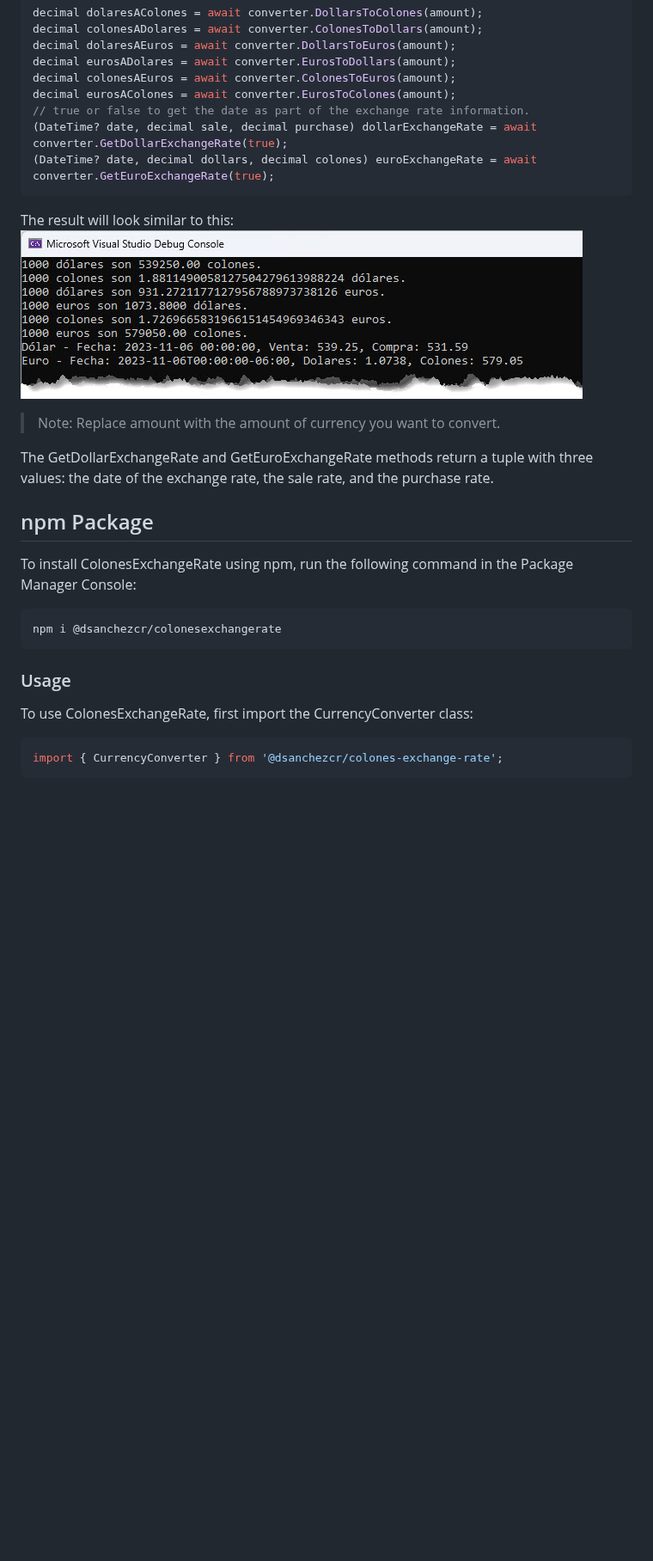
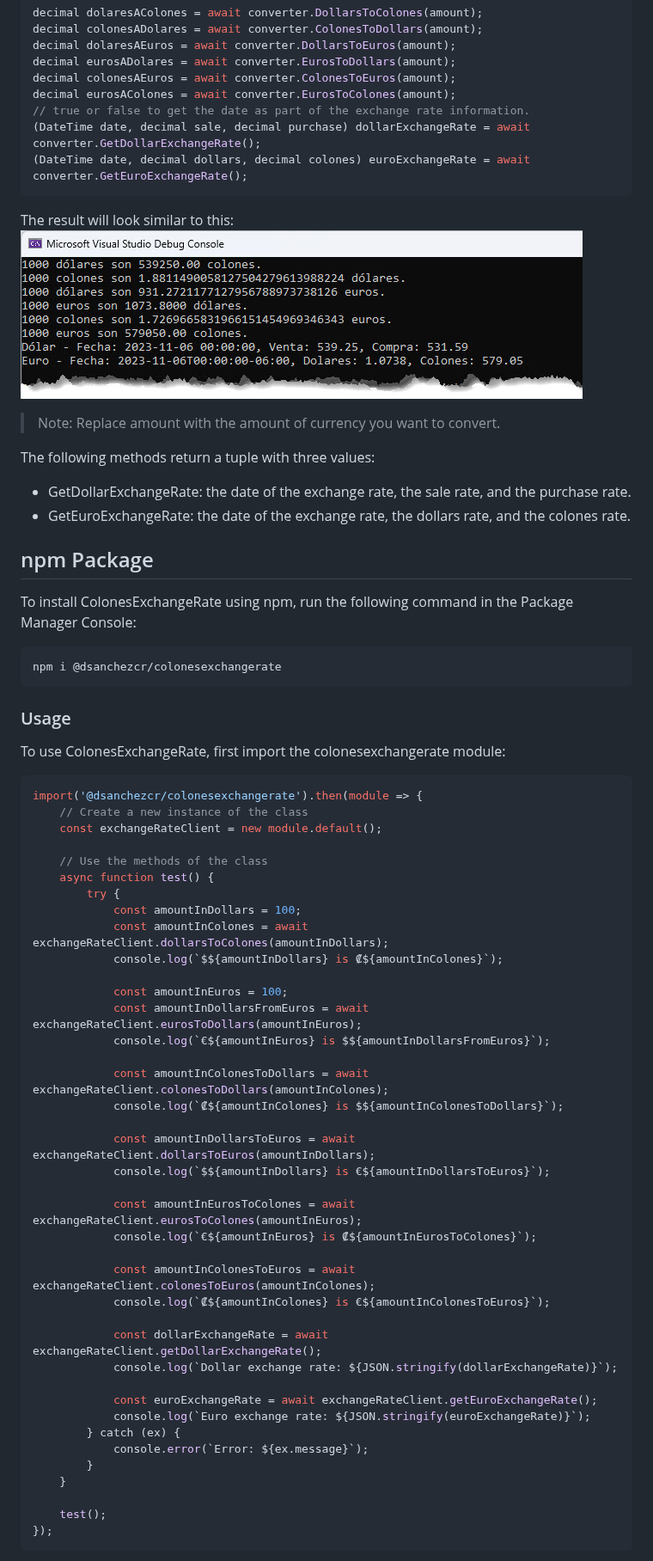
Before and after one commit to dsanchezcr/ColonesExchangeRate, a Markdown page: README.md, the part around one of its changes. Shown at 86% size. Drawn GitHub-style; blank space fills up the shorter version.

````diff
--- a/README.md
+++ b/README.md
@@ -29,15 +29,17 @@ decimal eurosADolares = await converter.EurosToDollars(amount);
 decimal colonesAEuros = await converter.ColonesToEuros(amount);
 decimal eurosAColones = await converter.EurosToColones(amount);
 // true or false to get the date as part of the exchange rate information.
-(DateTime? date, decimal sale, decimal purchase) dollarExchangeRate = await converter.GetDollarExchangeRate(true);
-(DateTime? date, decimal dollars, decimal colones) euroExchangeRate = await converter.GetEuroExchangeRate(true);
+(DateTime date, decimal sale, decimal purchase) dollarExchangeRate = await converter.GetDollarExchangeRate();
+(DateTime date, decimal dollars, decimal colones) euroExchangeRate = await converter.GetEuroExchangeRate();
 ```
 The result will look similar to this:
 ![Console Result](https://raw.githubusercontent.com/dsanchezcr/ColonesExchangeRate/main/images/ConsoleResult.jpg)
 
 > Note: Replace amount with the amount of currency you want to convert.
 
-The GetDollarExchangeRate and GetEuroExchangeRate methods return a tuple with three values: the date of the exchange rate, the sale rate, and the purchase rate.
+The following methods return a tuple with three values:
+- GetDollarExchangeRate: the date of the exchange rate, the sale rate, and the purchase rate.
+- GetEuroExchangeRate: the date of the exchange rate, the dollars rate, and the colones rate.
 
 ## npm Package
 
@@ -48,7 +50,45 @@ npm i @dsanchezcr/colonesexchangerate
 
 ### Usage
 
-To use ColonesExchangeRate, first import the CurrencyConverter class:
+To use ColonesExchangeRate, first import the colonesexchangerate module:
 ```javascript
-import { CurrencyConverter } from '@dsanchezcr/colones-exchange-rate';
+import('@dsanchezcr/colonesexchangerate').then(module => {
+    // Create a new instance of the class
+    const exchangeRateClient = new module.default();
+
+    // Use the methods of the class
+    async function test() {
+        try {
+            const amountInDollars = 100;
+            const amountInColones = await exchangeRateClient.dollarsToColones(amountInDollars);
+            console.log(`$${amountInDollars} is ₡${amountInColones}`);
+
+            const amountInEuros = 100;
+            const amountInDollarsFromEuros = await exchangeRateClient.eurosToDollars(amountInEuros);
+            console.log(`€${amountInEuros} is $${amountInDollarsFromEuros}`);
+
+            const amountInColonesToDollars = await exchangeRateClient.colonesToDollars(amountInColones);
+            console.log(`₡${amountInColones} is $${amountInColonesToDollars}`);
+
+            const amountInDollarsToEuros = await exchangeRateClient.dollarsToEuros(amountInDollars);
+            console.log(`$${amountInDollars} is €${amountInDollarsToEuros}`);
+
+            const amountInEurosToColones = await exchangeRateClient.eurosToColones(amountInEuros);
+            console.log(`€${amountInEuros} is ₡${amountInEurosToColones}`);
+
+            const amountInColonesToEuros = await exchangeRateClient.colonesToEuros(amountInColones);
+            console.log(`₡${amountInColones} is €${amountInColonesToEuros}`);
+
+            const dollarExchangeRate = await exchangeRateClient.getDollarExchangeRate();
+            console.log(`Dollar exchange rate: ${JSON.stringify(dollarExchangeRate)}`);
+
+            const euroExchangeRate = await exchangeRateClient.getEuroExchangeRate();
+            console.log(`Euro exchange rate: ${JSON.stringify(euroExchangeRate)}`);
+        } catch (ex) {
+            console.error(`Error: ${ex.message}`);
+        }
+    }
+
+    test();
+});
 ```
````
Also changed, not shown: other parts of README.md (+5 -14 lines), images/npmConsoleResult.jpg (added).
